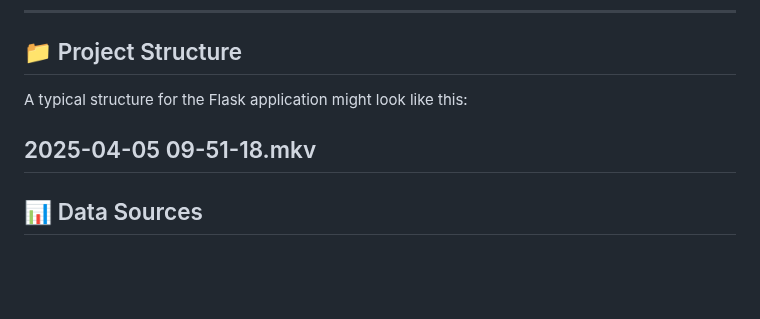
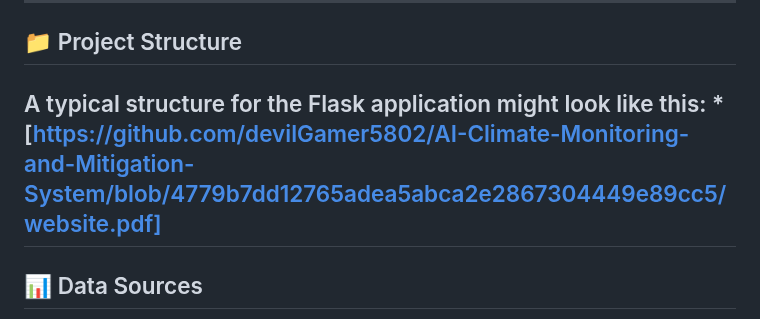
Before and after one commit to devilGamer5802/AI-Climate-Monitoring-and-Mitigation-System, a Markdown page: README.md, the part around the change. Rendered like a GitHub page; blank space fills up the shorter version.

```diff
--- a/README.md
+++ b/README.md
@@ -214,8 +214,7 @@ For local development or running outside Colab:
 ## 📁 Project Structure
 
 A typical structure for the Flask application might look like this:
-
-2025-04-05 09-51-18.mkv
+*[https://github.com/devilGamer5802/AI-Climate-Monitoring-and-Mitigation-System/blob/4779b7dd12765adea5abca2e2867304449e89cc5/website.pdf]
 ---
 
 ## 📊 Data Sources
```
